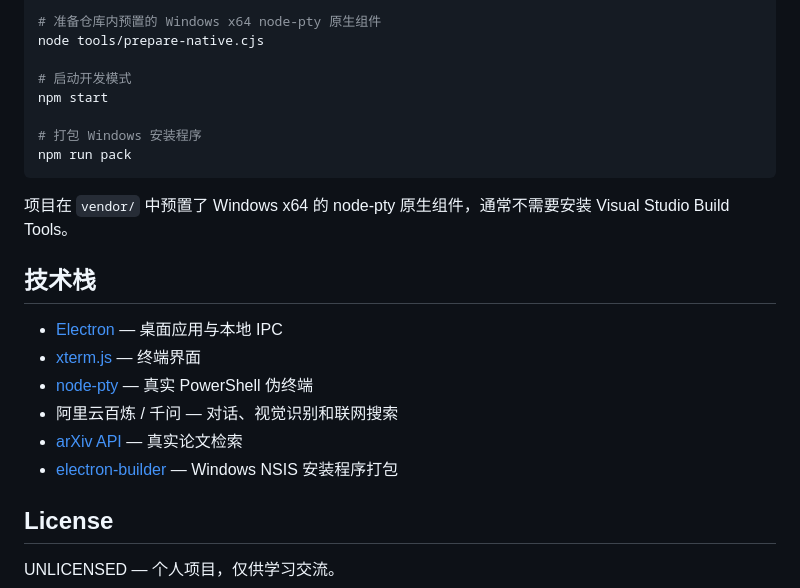
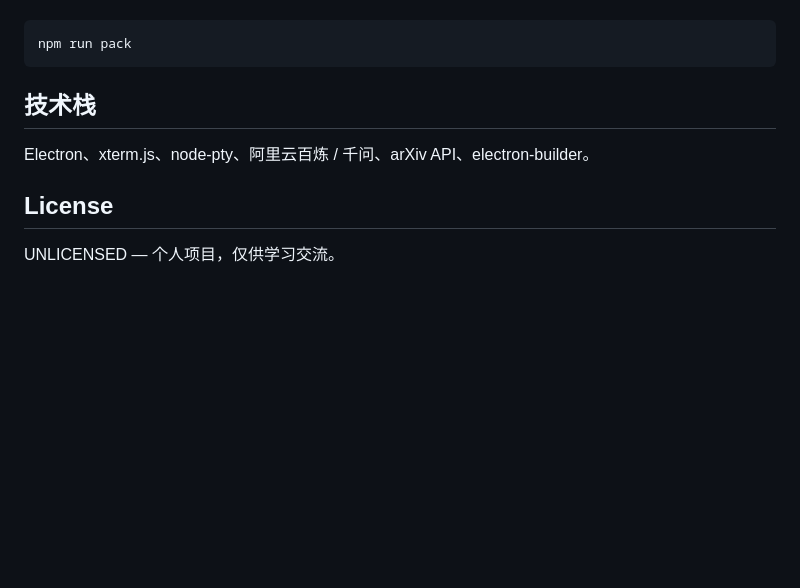
Before and after one commit to Jackjiang665/hacher, a Markdown page: README.md, the part around one of its changes. GitHub-like rendering; blank space fills up the shorter version.

Commit message:
docs: simplify README for readability

````diff
--- a/README.md
+++ b/README.md
@@ -155,24 +93,11 @@ npm install --ignore-scripts
 
-# 准备仓库内预置的 Windows x64 node-pty 原生组件
-node tools/prepare-native.cjs
-
-# 启动开发模式
-npm start
-
-# 打包 Windows 安装程序
+```bash
 npm run pack
 ```
 
-项目在 `vendor/` 中预置了 Windows x64 的 node-pty 原生组件，通常不需要安装 Visual Studio Build Tools。
-
 ## 技术栈
 
-- [Electron](https://www.electronjs.org/) — 桌面应用与本地 IPC
-- [xterm.js](https://xtermjs.org/) — 终端界面
-- [node-pty](https://github.com/nicedoc/nicedoc) — 真实 PowerShell 伪终端
-- 阿里云百炼 / 千问 — 对话、视觉识别和联网搜索
-- [arXiv API](https://info.arxiv.org/help/api/) — 真实论文检索
-- [electron-builder](https://www.electron.build/) — Windows NSIS 安装程序打包
+Electron、xterm.js、node-pty、阿里云百炼 / 千问、arXiv API、electron-builder。
 
 ## License
 
````
Also changed, not shown: other parts of README.md (+58 -120 lines).
